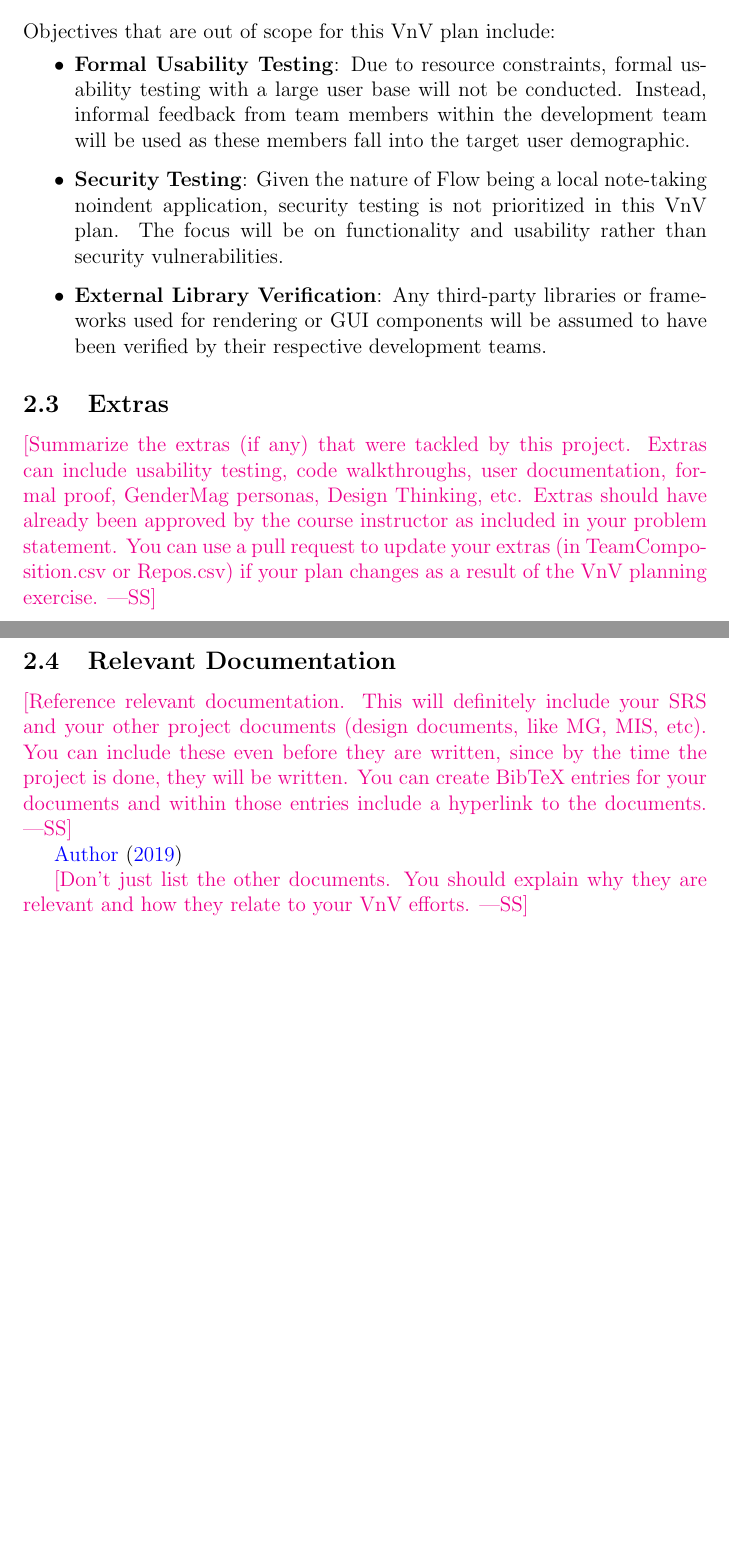
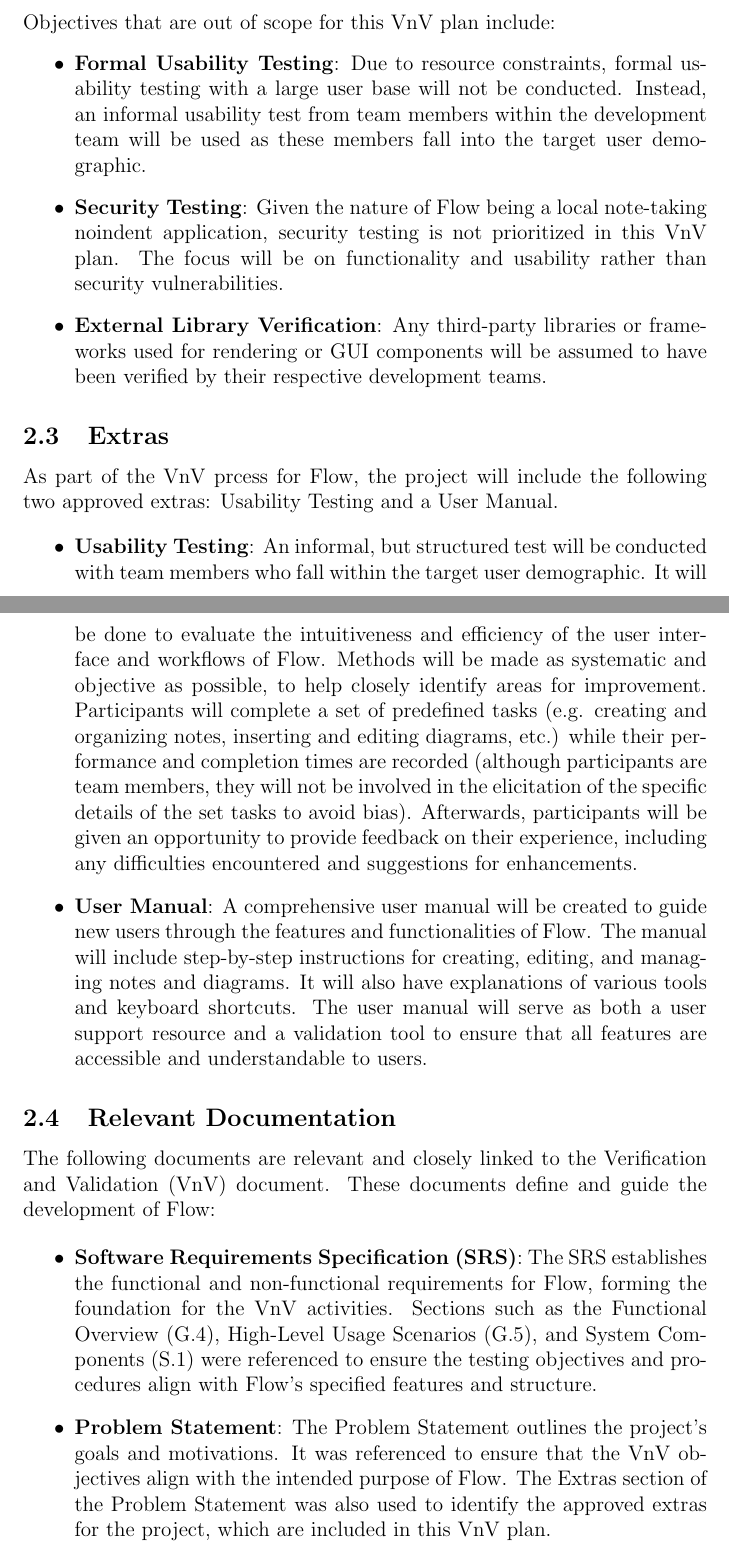
Before and after one commit to ritual-17/flow, a LaTeX document (docs/VnVPlan/VnVPlan.tex): two parts of pages 7 and 8 of 18, joined at a grey line, cut so that both start at the same text, the shorter picture padded with empty space. Compiled offline with pdfLaTeX.

Commit message:
Extras and relevant documentation

```diff
--- a/docs/VnVPlan/VnVPlan.tex
+++ b/docs/VnVPlan/VnVPlan.tex
@@ -164,7 +164,7 @@ experience.
 \noindent Objectives that are out of scope for this VnV plan include:
 \begin{itemize}
   \item \textbf{Formal Usability Testing}: Due to resource constraints, formal usability testing
-  with a large user base will not be conducted. Instead, informal feedback from
+  with a large user base will not be conducted. Instead, an informal usability test from
   team members within the development team will be used as these members fall into
   the target user demographic.
   \item \textbf{Security Testing}: Given the nature of \progname{} being a local note-taking
@@ -177,23 +177,65 @@ noindent  application, security testing is not prioritized in this VnV plan. The
 
 \subsection{Extras}
 
-\wss{Summarize the extras (if any) that were tackled by this project.  Extras
-can include usability testing, code walkthroughs, user documentation, formal
-proof, GenderMag personas, Design Thinking, etc.  Extras should have already
-been approved by the course instructor as included in your problem statement.
-You can use a pull request to update your extras (in TeamComposition.csv or
-Repos.csv) if your plan changes as a result of the VnV planning exercise.}
+% \wss{Summarize the extras (if any) that were tackled by this project.  Extras
+% can include usability testing, code walkthroughs, user documentation, formal
+% proof, GenderMag personas, Design Thinking, etc.  Extras should have already
+% been approved by the course instructor as included in your problem statement.
+% You can use a pull request to update your extras (in TeamComposition.csv or
+% Repos.csv) if your plan changes as a result of the VnV planning exercise.}
+
+\noindent As part of the VnV prcess for \progname{}, the project will include the
+following two approved extras: Usability Testing and a User Manual.
+
+\begin{itemize}
+  \item \textbf{Usability Testing}: An informal, but structured test will be
+  conducted with team members who fall within the target user demographic. It
+  will be done to evaluate the intuitiveness and efficiency of the user interface
+  and workflows of \progname{}. Methods will be made as systematic and objective
+  as possible, to help closely identify areas for improvement. Participants will
+  complete a set of predefined tasks (e.g. creating and organizing notes, inserting
+  and editing diagrams, etc.) while their performance and completion times are
+  recorded (although participants are team members, they will not be involved in
+  the elicitation of the specific details of the set tasks to avoid bias).
+  Afterwards, participants will be given an opportunity to provide feedback on
+  their experience, including any difficulties encountered and suggestions for
+  enhancements.
+  \item \textbf{User Manual}: A comprehensive user manual will be created to
+  guide new users through the features and functionalities of \progname{}. The
+  manual will include step-by-step instructions for creating, editing, and
+  managing notes and diagrams. It will also have explanations of various tools
+  and keyboard shortcuts. The user manual will serve as both a user support
+  resource and a validation tool to ensure that all features are accessible and
+  understandable to users.
+\end{itemize}
 
 \subsection{Relevant Documentation}
 
-\wss{Reference relevant documentation.  This will definitely include your SRS
-  and your other project documents (design documents, like MG, MIS, etc).  You
-  can include these even before they are written, since by the time the project
-  is done, they will be written.  You can create BibTeX entries for your
-  documents and within those entries include a hyperlink to the documents.}
+% \wss{Reference relevant documentation.  This will definitely include your SRS
+%   and your other project documents (design documents, like MG, MIS, etc).  You
+%   can include these even before they are written, since by the time the project
+%   is done, they will be written.  You can create BibTeX entries for your
+%   documents and within those entries include a hyperlink to the documents.}
 
-\citet{SRS}
+% \citet{SRS}
 
-\wss{Don't just list the other documents.  You should explain why they are relevant and
-how they relate to your VnV efforts.}
+% \wss{Don't just list the other documents.  You should explain why they are relevant and
+% how they relate to your VnV efforts.}
 
+\noindent The following documents are relevant and closely linked to the Verification
+and Validation (VnV) document. These documents define and guide the development of
+\progname{}:
+
+\begin{itemize}
+  \item \textbf{Software Requirements Specification (SRS)}:
+  The SRS establishes the functional and non-functional requirements for \progname{},
+  forming the foundation for the VnV activities. Sections such as the Functional
+  Overview (G.4), High-Level Usage Scenarios (G.5), and System Components (S.1) were
+  referenced to ensure the testing objectives and procedures align with \progname{}'s
+  specified features and structure.
+  \item \textbf{Problem Statement}:
+  The Problem Statement outlines the project's goals and motivations. It was referenced
+  to ensure that the VnV objectives align with the intended purpose of \progname{}. The
+  Extras section of the Problem Statement was also used to identify the approved extras
+  for the project, which are included in this VnV plan.
+  \item \textbf{Design Documents (MG, MIS)}:
```
Also changed, not shown: docs/VnVPlan/VnVPlan.tex (6 more changed lines).
